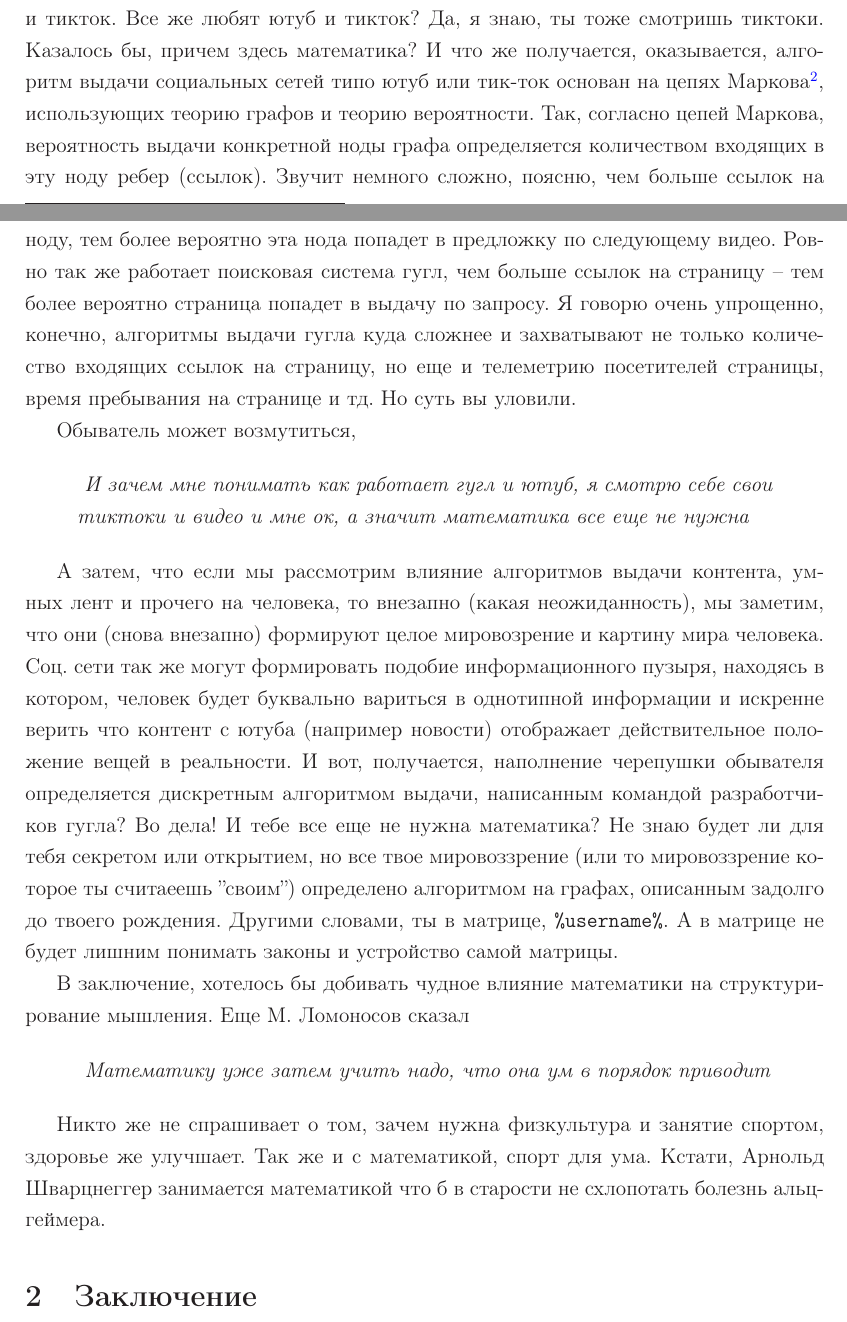
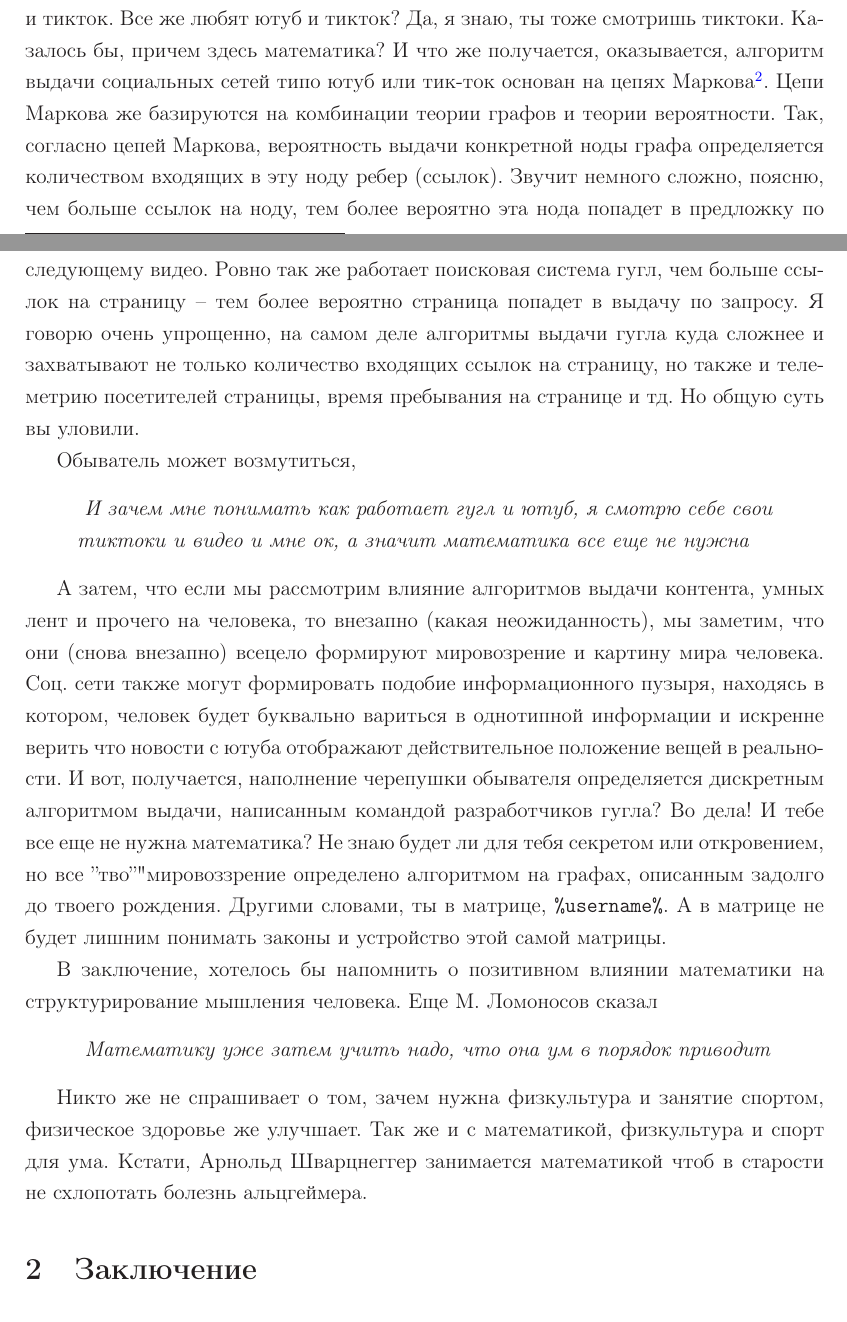
Before and after one commit to kolosovpetro/MathIsNecessary, a LaTeX paper (src/MathIsNecessary.tex, which reads src/sections/introduction.tex): two parts of pages 2 and 3 of 4, joined at a grey line, cut so that both start at the same text. Compiled offline with LaTeX, dvips and Ghostscript.

Commit message:
more minor fixes

```diff
--- a/src/sections/introduction.tex
+++ b/src/sections/introduction.tex
@@ -53,15 +54,18 @@
 Все же любят ютуб и тикток?
 Да, я знаю, ты тоже смотришь тиктоки.
 Казалось бы, причем здесь математика?
-И что же получается, оказывается, алгоритм выдачи социальных сетей типо ютуб или тик-ток основан на цепях Маркова\footnote{Загугли},
-использующих теорию графов и теорию вероятности.
-Так, согласно цепей Маркова, вероятность выдачи конкретной ноды графа определяется количеством входящих в эту ноду ребер (ссылок).
+И что же получается, оказывается, алгоритм выдачи социальных сетей типо ютуб или тик-ток основан на
+цепях Маркова\footnote{Загугли}.
+Цепи Маркова же базируются на комбинации теории графов и теории вероятности.
+Так, согласно цепей Маркова, вероятность выдачи конкретной ноды графа определяется количеством входящих в эту
+ноду ребер (ссылок).
 Звучит немного сложно, поясню, чем больше ссылок на ноду, тем более вероятно эта нода попадет в предложку по следующему видео.
 Ровно так же работает поисковая система гугл, чем больше ссылок на страницу -- тем более вероятно страница попадет в выдачу
 по запросу.
-Я говорю очень упрощенно, конечно, алгоритмы выдачи гугла куда сложнее и захватывают не только количество входящих ссылок на страницу,
-но еще и телеметрию посетителей страницы, время пребывания на странице и тд.
-Но суть вы уловили.
+Я говорю очень упрощенно, на самом деле алгоритмы выдачи гугла куда сложнее и захватывают
+не только количество входящих ссылок на страницу, но также и телеметрию посетителей страницы,
+время пребывания на странице и тд.
+Но общую суть вы уловили.
 
 Обыватель может возмутиться,
 
@@ -72,18 +76,19 @@
 \end{displayquote}
 
 А затем, что если мы рассмотрим влияние алгоритмов выдачи контента, умных лент и прочего на человека, то внезапно (какая неожиданность),
-мы заметим, что они (снова внезапно) формируют целое мировозрение и картину мира человека.
-Соц.\ сети так же могут формировать подобие информационного пузыря, находясь в котором, человек будет буквально вариться в однотипной
-информации и искренне верить что контент с ютуба (например новости) отображает действительное положение вещей в реальности.
+мы заметим, что они (снова внезапно) всецело формируют мировозрение и картину мира человека.
+Соц.\ сети также могут формировать подобие информационного пузыря, находясь в котором,
+человек будет буквально вариться в однотипной информации и искренне верить что новости с ютуба
+отображают действительное положение вещей в реальности.
 И вот, получается, наполнение черепушки обывателя определяется дискретным алгоритмом выдачи, написанным командой разработчиков гугла?
 Во дела!
 И тебе все еще не нужна математика?
-Не знаю будет ли для тебя секретом или открытием, но все твое мировоззрение (или то мировоззрение которое ты считаеешь ''своим'')
-определено алгоритмом на графах, описанным задолго до твоего рождения.
+Не знаю будет ли для тебя секретом или откровением, но все ''тво''" мировоззрение определено алгоритмом на графах,
+описанным задолго до твоего рождения.
 Другими словами, ты в матрице, \texttt{\%username\%}.
-А в матрице не будет лишним понимать законы и устройство самой матрицы.
+А в матрице не будет лишним понимать законы и устройство этой самой матрицы.
 
-В заключение, хотелось бы добивать чудное влияние математики на структурирование мышления.
+В заключение, хотелось бы напомнить о позитивном влиянии математики на структурирование мышления человека.
 Еще М.\ Ломоносов сказал
 
 \begin{displayquote}
@@ -92,6 +97,6 @@
     }
 \end{displayquote}
 
-Никто же не спрашивает о том, зачем нужна физкультура и занятие спортом, здоровье же улучшает.
-Так же и с математикой, спорт для ума.
-Кстати, Арнольд Шварцнеггер занимается математикой что б в старости не схлопотать болезнь альцгеймера.
+Никто же не спрашивает о том, зачем нужна физкультура и занятие спортом, физическое здоровье же улучшает.
+Так же и с математикой, физкультура и спорт для ума.
+Кстати, Арнольд Шварцнеггер занимается математикой чтоб в старости не схлопотать болезнь альцгеймера.
```
Also changed, not shown: out/MathIsNecessary.pdf, src/sections/introduction.tex (3 more changed lines).
